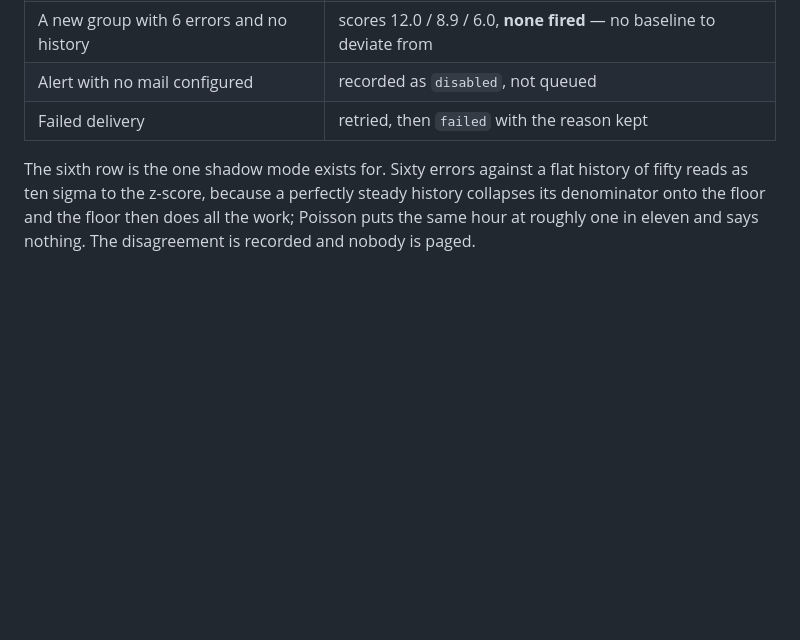
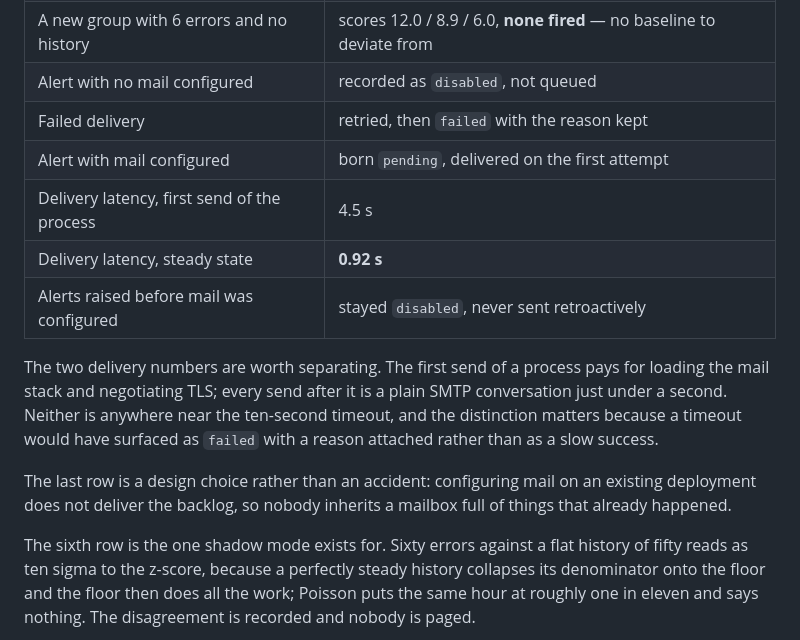
Before and after one commit to YusufKosarDev/stacklight, a Markdown page: README.md, the part around the change. Drawn GitHub-style; blank space fills up the shorter version.

Commit message:
docs: record alert delivery measurements now that mail is live
Two alerts raised against the live deployment were both born pending and
delivered on the first attempt. The first send of a process cost 4.5 s paying
for the mail stack and the TLS negotiation; the next was 0.92 s, which is a
plain SMTP conversation and nowhere near the ten-second timeout. The difference
matters because a timeout would have surfaced as failed with a reason attached
rather than as a slow success.

Alerts raised before mail existed stayed disabled and were not delivered
retroactively, which is the intended behaviour rather than an oversight.

The step 0 claim was measured again with the two new pages in the read path:
the dashboard served them in 0.33 s during a window in which the ingestion
service needed 96 s to answer its first request.

```diff
--- a/README.md
+++ b/README.md
@@ -472,6 +472,20 @@ Measured against the live deployment on 7 August 2026. Ingestion on Render
 | A new group with 6 errors and no history | scores 12.0 / 8.9 / 6.0, **none fired** — no baseline to deviate from |
 | Alert with no mail configured | recorded as `disabled`, not queued |
 | Failed delivery | retried, then `failed` with the reason kept |
+| Alert with mail configured | born `pending`, delivered on the first attempt |
+| Delivery latency, first send of the process | 4.5 s |
+| Delivery latency, steady state | **0.92 s** |
+| Alerts raised before mail was configured | stayed `disabled`, never sent retroactively |
+
+The two delivery numbers are worth separating. The first send of a process pays
+for loading the mail stack and negotiating TLS; every send after it is a plain
+SMTP conversation just under a second. Neither is anywhere near the ten-second
+timeout, and the distinction matters because a timeout would have surfaced as
+`failed` with a reason attached rather than as a slow success.
+
+The last row is a design choice rather than an accident: configuring mail on an
+existing deployment does not deliver the backlog, so nobody inherits a mailbox
+full of things that already happened.
 
 The sixth row is the one shadow mode exists for. Sixty errors against a flat
 history of fifty reads as ten sigma to the z-score, because a perfectly steady
```
